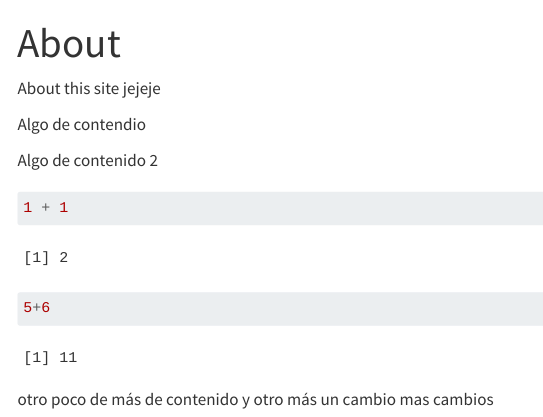
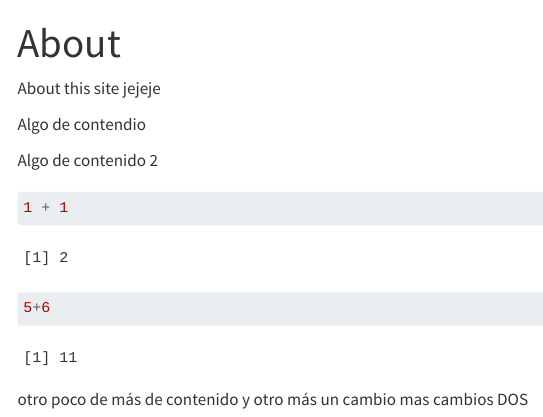
Before and after one commit to ericksto2/my-website, a Quarto document (about.qmd): the page in a window 1100 px wide, from its top. Rendered offline with R 4.5, knitr and Pandoc in place of Quarto, with nearby package versions; menus at the side of the page are left out.

Commit message:
OTRO CAMBIO

```diff
--- a/about.qmd
+++ b/about.qmd
@@ -16,4 +16,4 @@ Algo de contenido 2
  otro poco de más de contenido
  y otro más
  un cambio mas
- cambios
+ cambios DOS
```
